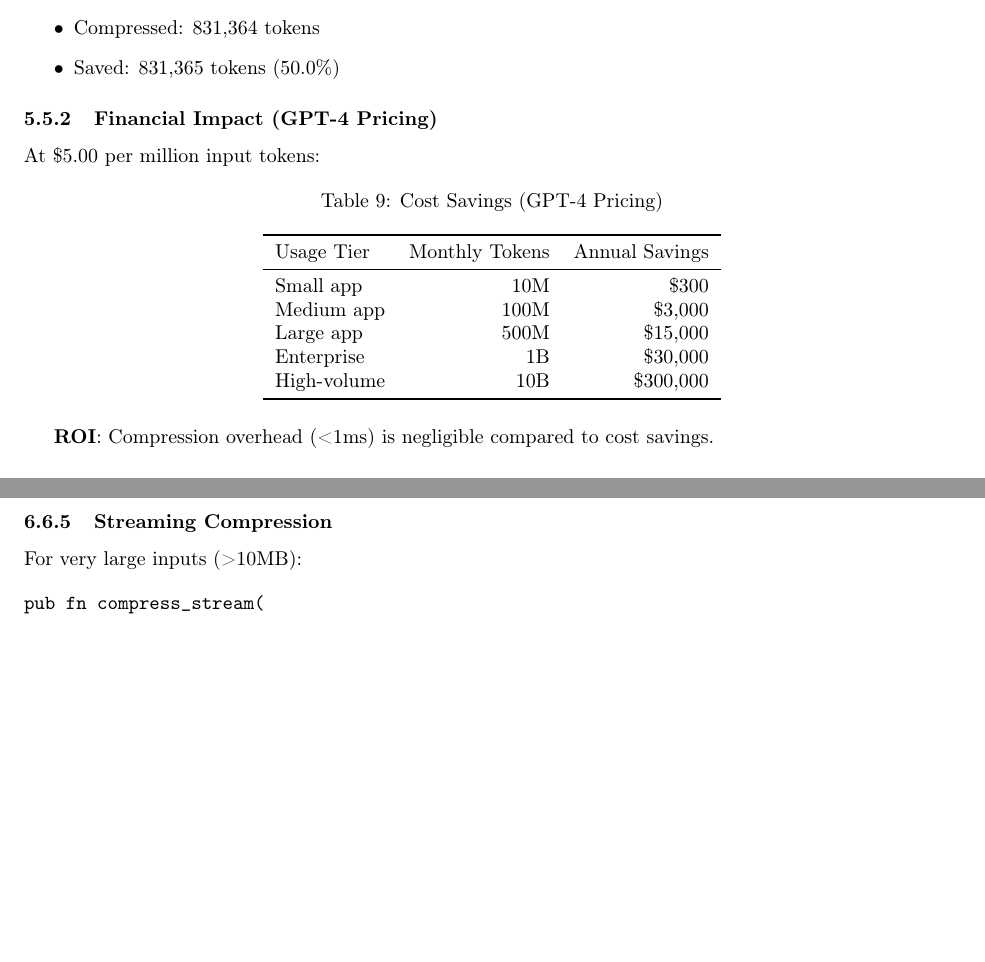
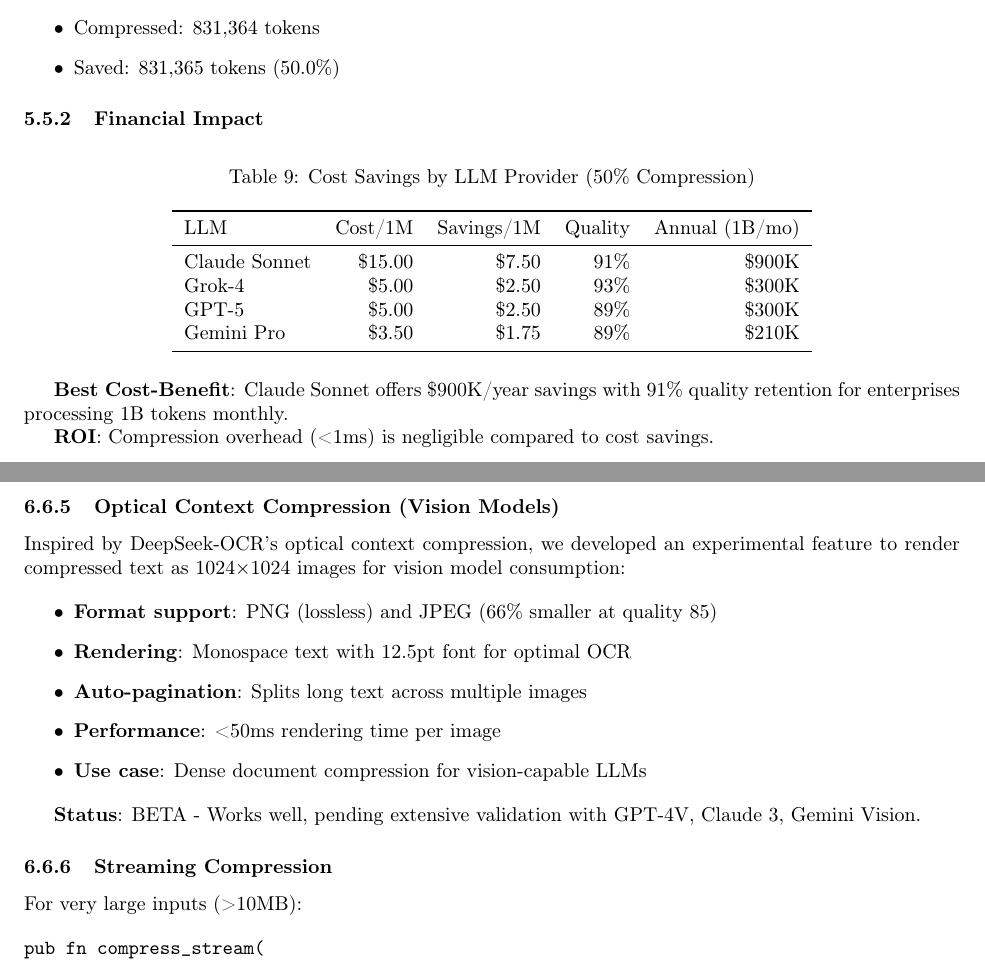
Before and after one commit to hivellm/compression-prompt, a LaTeX paper (paper/main.tex, which reads paper/sections/benchmarks.tex, paper/sections/conclusion.tex): two parts of pages 19 and 24 of 26 before the commit and two parts of pages 19 and 25 of 27 after it, joined at a grey line, cut so that both start at the same text, the shorter picture padded with empty space. Compiled offline with pdfLaTeX.

Commit message:
Update paper with LLM validation results: 90% avg quality across 6 models, 350+ A/B tests

```diff
--- a/paper/sections/benchmarks.tex
+++ b/paper/sections/benchmarks.tex
@@ -201,26 +201,25 @@
     \item Saved: 831,365 tokens (50.0\%)
 \end{itemize}
 
-\subsubsection{Financial Impact (GPT-4 Pricing)}
-
-At \$5.00 per million input tokens:
+\subsubsection{Financial Impact}
 
 \begin{table}[h]
 \centering
-\caption{Cost Savings (GPT-4 Pricing)}
+\caption{Cost Savings by LLM Provider (50\% Compression)}
 \label{tab:cost-savings}
-\begin{tabular}{lrr}
+\begin{tabular}{lrrrr}
 \toprule
-Usage Tier & Monthly Tokens & Annual Savings \\
+LLM & Cost/1M & Savings/1M & Quality & Annual (1B/mo) \\
 \midrule
-Small app & 10M & \$300 \\
-Medium app & 100M & \$3,000 \\
-Large app & 500M & \$15,000 \\
-Enterprise & 1B & \$30,000 \\
-High-volume & 10B & \$300,000 \\
+Claude Sonnet & \$15.00 & \$7.50 & 91\% & \$900K \\
+Grok-4 & \$5.00 & \$2.50 & 93\% & \$300K \\
+GPT-5 & \$5.00 & \$2.50 & 89\% & \$300K \\
+Gemini Pro & \$3.50 & \$1.75 & 89\% & \$210K \\
 \bottomrule
 \end{tabular}
 \end{table}
+
+\textbf{Best Cost-Benefit}: Claude Sonnet offers \$900K/year savings with 91\% quality retention for enterprises processing 1B tokens monthly.
 
 \textbf{ROI}: Compression overhead (<1ms) is negligible compared to cost savings.
 
--- a/paper/sections/conclusion.tex
+++ b/paper/sections/conclusion.tex
@@ -136,6 +138,20 @@
     \item \textbf{Script detection}: Auto-detect language, select appropriate config
 \end{itemize}
 
+\subsubsection{Optical Context Compression (Vision Models)}
+
+Inspired by DeepSeek-OCR's optical context compression, we developed an experimental feature to render compressed text as 1024×1024 images for vision model consumption:
+
+\begin{itemize}
+    \item \textbf{Format support}: PNG (lossless) and JPEG (66\% smaller at quality 85)
+    \item \textbf{Rendering}: Monospace text with 12.5pt font for optimal OCR
+    \item \textbf{Auto-pagination}: Splits long text across multiple images
+    \item \textbf{Performance}: <50ms rendering time per image
+    \item \textbf{Use case}: Dense document compression for vision-capable LLMs
+\end{itemize}
+
+\textbf{Status}: BETA - Works well, pending extensive validation with GPT-4V, Claude 3, Gemini Vision.
+
 \subsubsection{Streaming Compression}
 
 For very large inputs (>10MB):
```
Also changed, not shown: paper/README.md, paper/sections/benchmarks.tex (16 more changed lines), paper/sections/conclusion.tex (14 more changed lines).
